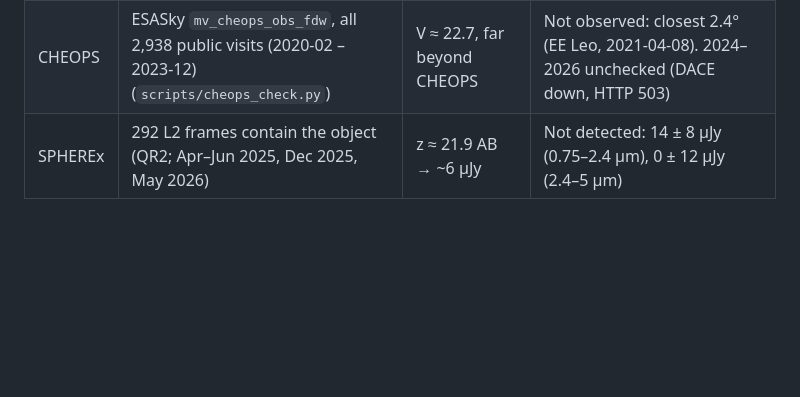
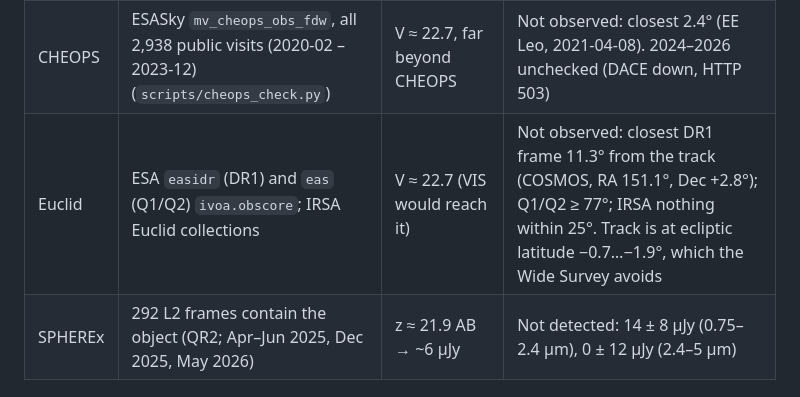
Before and after one commit to eagnespuerto/random-unsorted-cloud-stuff, a Markdown page: tess-gaia-2026EE138/README.md, the part around the change. Drawn GitHub-style; blank space fills up the shorter version.

Commit message:
Add Euclid check for 2026 EE138
Co-Authored-By: Claude Opus 5.5 <noreply@anthropic.com>
Claude-Session: https://claude.ai/code/session_01AZ8tB1QmFNCc9Wz7Qxv6n1

```diff
--- a/tess-gaia-2026EE138/README.md
+++ b/tess-gaia-2026EE138/README.md
@@ -14,6 +14,7 @@ Astrometry: `data/2026EE138.obs` (DECam W84 2013–2020, Rubin X05 2026). Epheme
 | Gaia | Mission ran 2014-07-25 – 2025-01-15 | V 22.5–22.9 → G ≈ 22.3–22.7 | Not detectable (G limit ≈ 20.7). Not in `gaiadr3.sso_source` or `gaiafpr.sso_source` |
 | Swift | HEASARC `swiftmastr`, 1,093 obs in RA 158–171°, Dec 1–9.5° | — | Never observed: closest 0.27° (UGC 5923, 2015-07-12), outside UVOT/XRT fields. No colours possible |
 | CHEOPS | ESASky `mv_cheops_obs_fdw`, all 2,938 public visits (2020-02 – 2023-12) (`scripts/cheops_check.py`) | V ≈ 22.7, far beyond CHEOPS | Not observed: closest 2.4° (EE Leo, 2021-04-08). 2024–2026 unchecked (DACE down, HTTP 503) |
+| Euclid | ESA `easidr` (DR1) and `eas` (Q1/Q2) `ivoa.obscore`; IRSA Euclid collections | V ≈ 22.7 (VIS would reach it) | Not observed: closest DR1 frame 11.3° from the track (COSMOS, RA 151.1°, Dec +2.8°); Q1/Q2 ≥ 77°; IRSA nothing within 25°. Track is at ecliptic latitude −0.7…−1.9°, which the Wide Survey avoids |
 | SPHEREx | 292 L2 frames contain the object (QR2; Apr–Jun 2025, Dec 2025, May 2026) | z ≈ 21.9 AB → ~6 µJy | Not detected: 14 ± 8 µJy (0.75–2.4 µm), 0 ± 12 µJy (2.4–5 µm) |
 
 ### TESS sectors (`data/tess_coverage.txt`)
```
